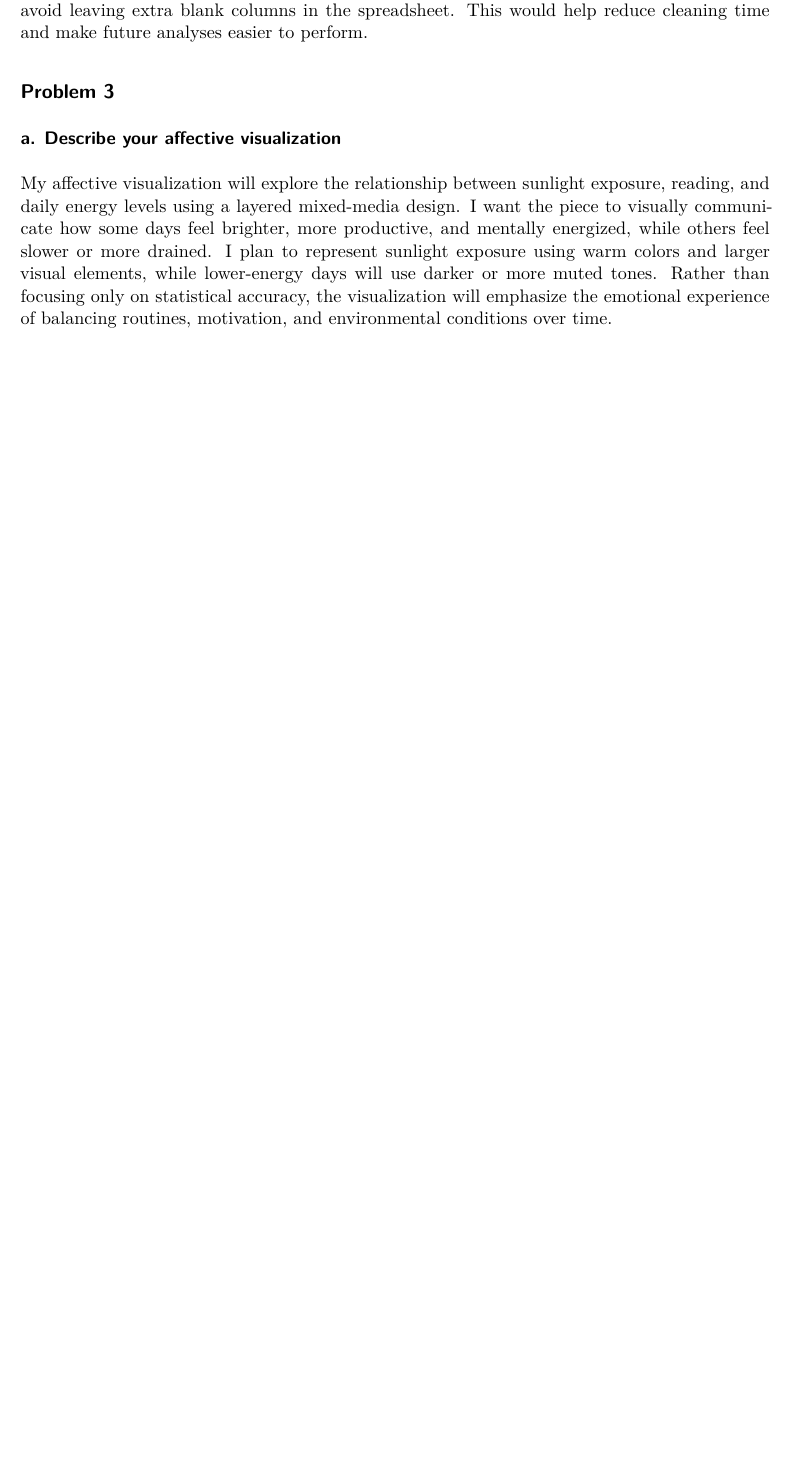
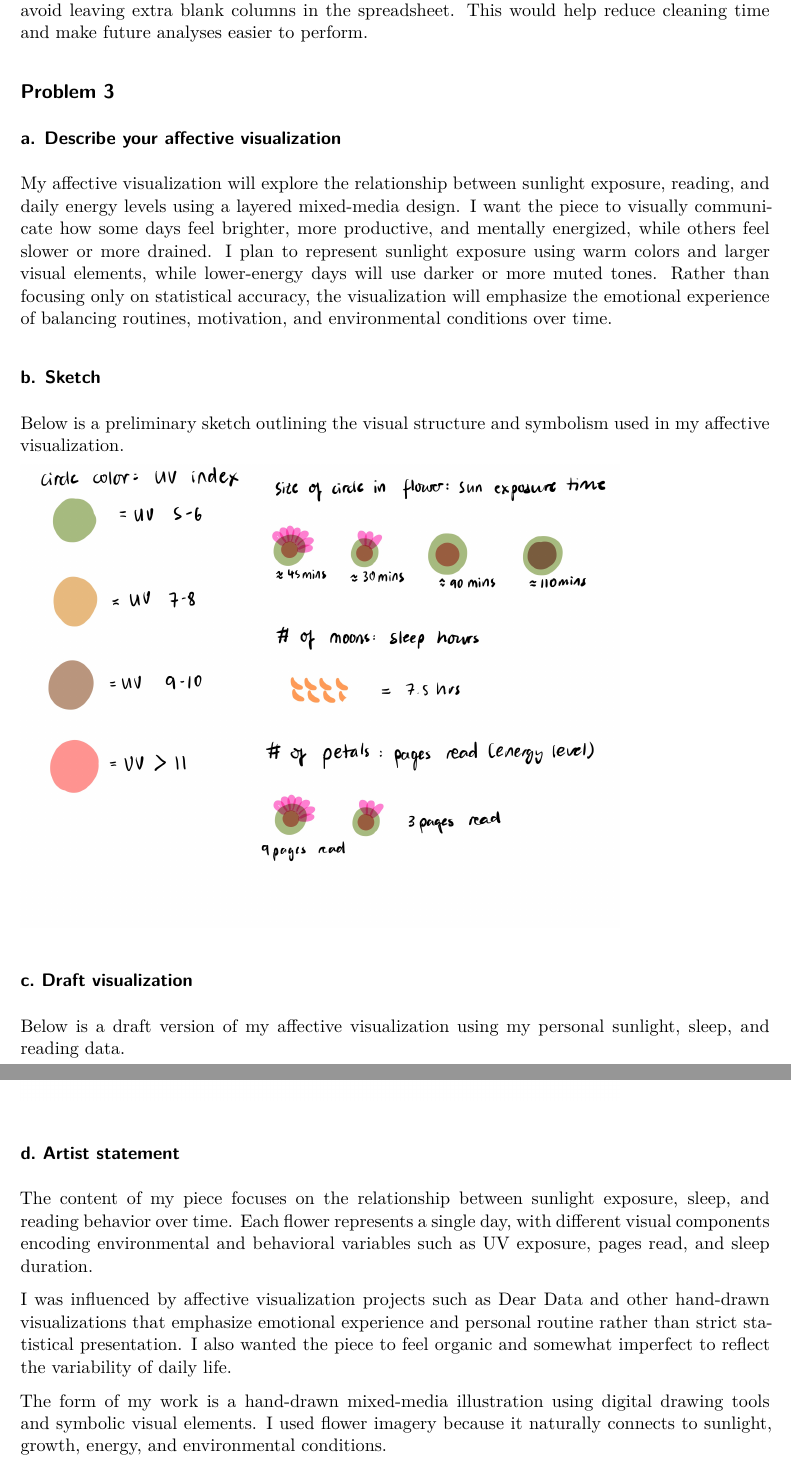
Before and after one commit to LeaLambdin/ENVS-193DS_homework-03, a Quarto document (code/homework-03.qmd): part of page 9 of 9 before the commit and two parts of pages 9 and 10 of 11 after it, the two joined at a grey line, cut so that both start at the same text, the shorter picture padded with empty space. Rendered offline with R 4.5, knitr and Pandoc in place of Quarto, then LaTeX, with nearby package versions; column names are cleaned by a stand-in for the janitor package.

Commit message:
Completed affective visualization and workshop slides

```diff
--- a/code/homework-03.qmd
+++ b/code/homework-03.qmd
@@ -235,3 +235,23 @@ As I continue collecting data, I would improve consistency in how I record obser
 ### a. Describe your affective visualization
 
 My affective visualization will explore the relationship between sunlight exposure, reading, and daily energy levels using a layered mixed-media design. I want the piece to visually communicate how some days feel brighter, more productive, and mentally energized, while others feel slower or more drained. I plan to represent sunlight exposure using warm colors and larger visual elements, while lower-energy days will use darker or more muted tones. Rather than focusing only on statistical accuracy, the visualization will emphasize the emotional experience of balancing routines, motivation, and environmental conditions over time.
+
+### b. Sketch
+
+Below is a preliminary sketch outlining the visual structure and symbolism used in my affective visualization.
+
+![](Notes-4.jpg){width=80%}
+
+### c. Draft visualization
+
+Below is a draft version of my affective visualization using my personal sunlight, sleep, and reading data.
+
+![](Notes-5.jpg){width=80%}
+
+### d. Artist statement
+
+The content of my piece focuses on the relationship between sunlight exposure, sleep, and reading behavior over time. Each flower represents a single day, with different visual components encoding environmental and behavioral variables such as UV exposure, pages read, and sleep duration.
+
+I was influenced by affective visualization projects such as Dear Data and other hand-drawn visualizations that emphasize emotional experience and personal routine rather than strict statistical presentation. I also wanted the piece to feel organic and somewhat imperfect to reflect the variability of daily life.
+
+The form of my work is a hand-drawn mixed-media illustration using digital drawing tools and symbolic visual elements. I used flower imagery because it naturally connects to sunlight, growth, energy, and environmental conditions.
```
Also changed, not shown: code/Notes-4.jpg (added), code/Notes-5.jpg (added), code/homework-03.pdf (added), code/homework-03.qmd (2 more changed lines).
